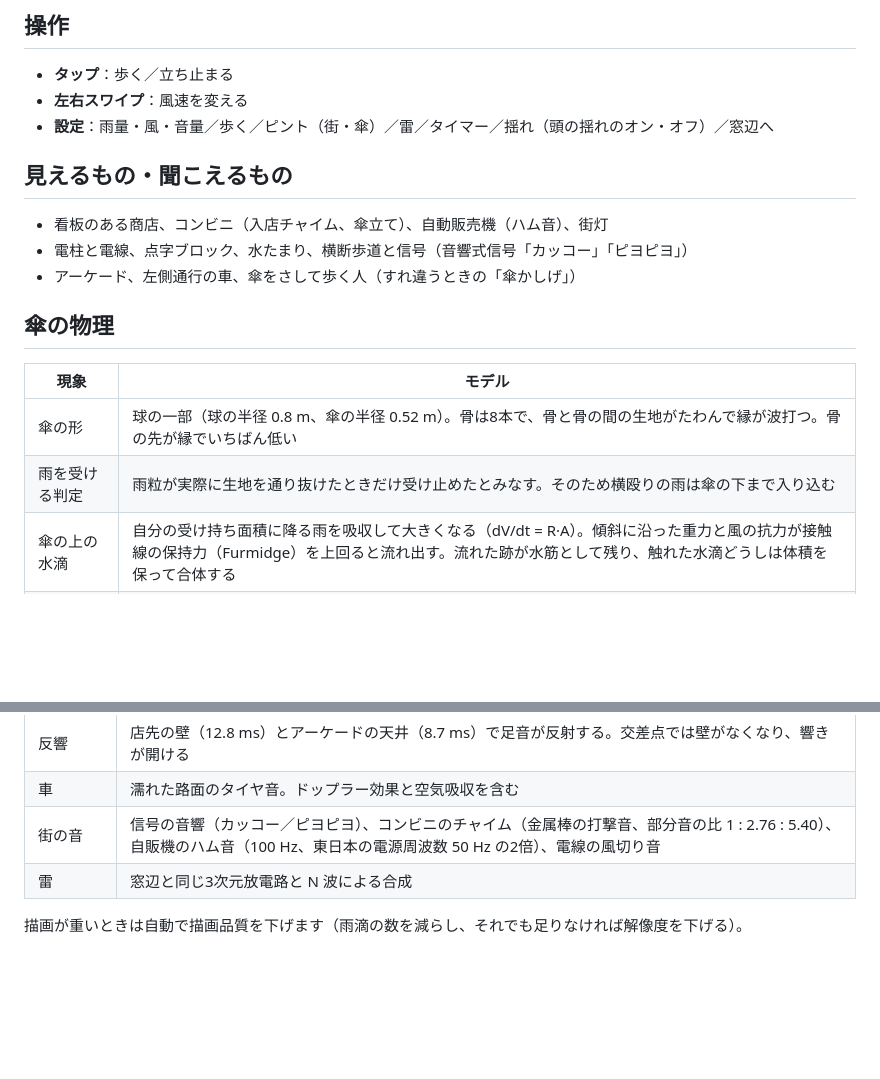
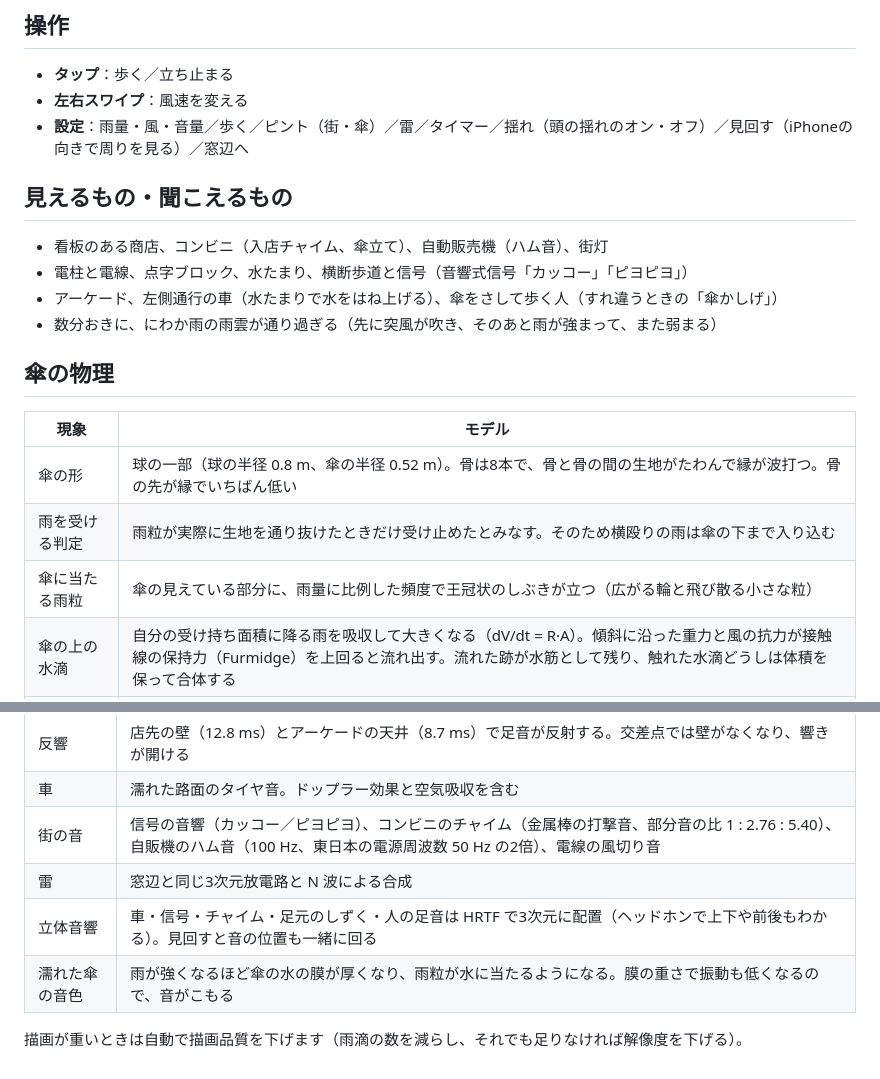
Before and after one commit to tiruvampire/git_test, a Markdown page: README.md, 2 parts joined by grey strips. Drawn GitHub-style; blank space fills up the shorter version.

Commit message:
Umbrella iteration 29: document the latest additions
Co-Authored-By: Claude Opus 5.5 <noreply@anthropic.com>
Claude-Session: https://claude.ai/code/session_01RKNcE7n5C8aL4uznqeikUq

```diff
--- a/README.md
+++ b/README.md
@@ -71,18 +71,20 @@ iPhone（Safari）で動く、物理モデルにもとづいた雨シミュレ
 ## 操作
 - **タップ**：歩く／立ち止まる
 - **左右スワイプ**：風速を変える
-- **設定**：雨量・風・音量／歩く／ピント（街・傘）／雷／タイマー／揺れ（頭の揺れのオン・オフ）／窓辺へ
+- **設定**：雨量・風・音量／歩く／ピント（街・傘）／雷／タイマー／揺れ（頭の揺れのオン・オフ）／見回す（iPhoneの向きで周りを見る）／窓辺へ
 
 ## 見えるもの・聞こえるもの
 - 看板のある商店、コンビニ（入店チャイム、傘立て）、自動販売機（ハム音）、街灯
 - 電柱と電線、点字ブロック、水たまり、横断歩道と信号（音響式信号「カッコー」「ピヨピヨ」）
-- アーケード、左側通行の車、傘をさして歩く人（すれ違うときの「傘かしげ」）
+- アーケード、左側通行の車（水たまりで水をはね上げる）、傘をさして歩く人（すれ違うときの「傘かしげ」）
+- 数分おきに、にわか雨の雨雲が通り過ぎる（先に突風が吹き、そのあと雨が強まって、また弱まる）
 
 ## 傘の物理
 | 現象 | モデル |
 |---|---|
 | 傘の形 | 球の一部（球の半径 0.8 m、傘の半径 0.52 m）。骨は8本で、骨と骨の間の生地がたわんで縁が波打つ。骨の先が縁でいちばん低い |
 | 雨を受ける判定 | 雨粒が実際に生地を通り抜けたときだけ受け止めたとみなす。そのため横殴りの雨は傘の下まで入り込む |
+| 傘に当たる雨粒 | 傘の見えている部分に、雨量に比例した頻度で王冠状のしぶきが立つ（広がる輪と飛び散る小さな粒） |
 | 傘の上の水滴 | 自分の受け持ち面積に降る雨を吸収して大きくなる（dV/dt = R·A）。傾斜に沿った重力と風の抗力が接触線の保持力（Furmidge）を上回ると流れ出す。流れた跡が水筋として残り、触れた水滴どうしは体積を保って合体する |
 | 骨の先からのしずく | Tate の法則で滴下量が決まる。流量が増えると、途切れない水の糸になってから粒に分かれる（Plateau–Rayleigh 不安定）。糸は風で横に流される |
 | 風 | 傘を風上に傾けて持つ。縁から渦がはがれる周波数（f = St·U/D）で傘がはためく |
@@ -106,5 +108,7 @@ iPhone（Safari）で動く、物理モデルにもとづいた雨シミュレ
 | 車 | 濡れた路面のタイヤ音。ドップラー効果と空気吸収を含む |
 | 街の音 | 信号の音響（カッコー／ピヨピヨ）、コンビニのチャイム（金属棒の打撃音、部分音の比 1 : 2.76 : 5.40）、自販機のハム音（100 Hz、東日本の電源周波数 50 Hz の2倍）、電線の風切り音 |
 | 雷 | 窓辺と同じ3次元放電路と N 波による合成 |
+| 立体音響 | 車・信号・チャイム・足元のしずく・人の足音は HRTF で3次元に配置（ヘッドホンで上下や前後もわかる）。見回すと音の位置も一緒に回る |
+| 濡れた傘の音色 | 雨が強くなるほど傘の水の膜が厚くなり、雨粒が水に当たるようになる。膜の重さで振動も低くなるので、音がこもる |
 
 描画が重いときは自動で描画品質を下げます（雨滴の数を減らし、それでも足りなければ解像度を下げる）。
```
